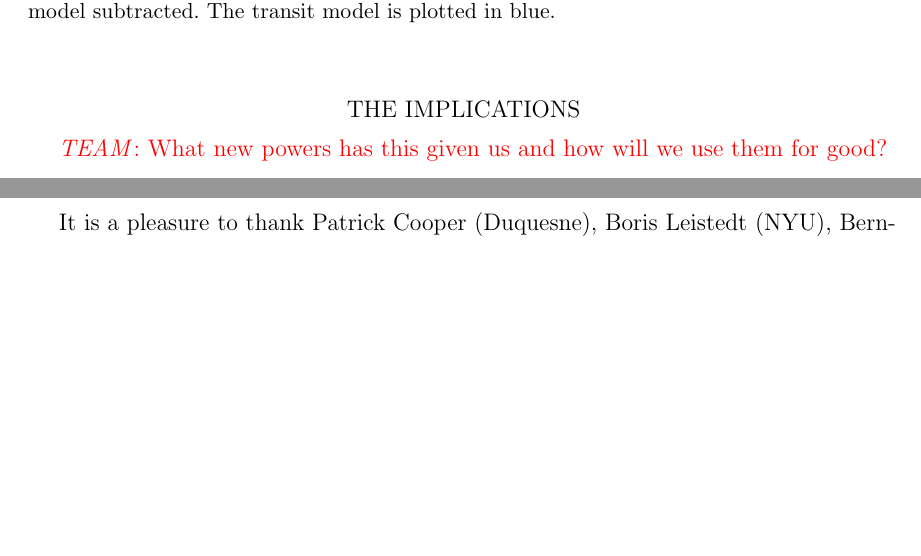
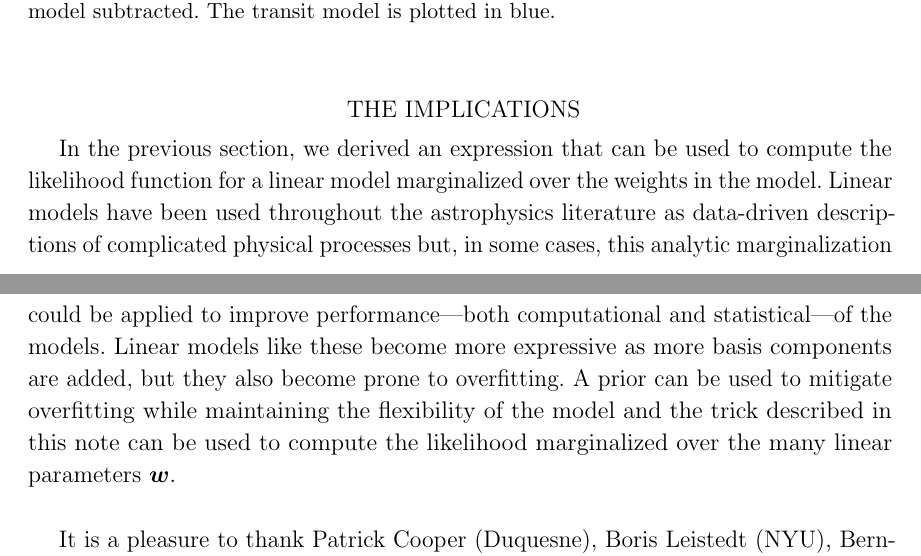
Before and after one commit to dfm/linear-models, a LaTeX paper (ms.tex): two parts of pages 3 and 4 of 5, joined at a grey line, cut so that both start at the same text, the shorter picture padded with empty space. Compiled offline with pdfLaTeX.

Commit message:
some implications

```diff
--- a/ms.tex
+++ b/ms.tex
@@ -224,7 +224,18 @@ $\bvec{m}$ and covariance $\bvec{\Sigma}_\bvec{m}$ given by
 
 \section{The implications}
 
-\alltodo{What new powers has this given us and how will we use them for good?}
+In the previous section, we derived an expression that can be used to compute
+the likelihood function for a linear model marginalized over the weights in
+the model.
+Linear models have been used throughout the astrophysics literature as
+data-driven descriptions of complicated physical processes but, in some cases,
+this analytic marginalization could be applied to improve performance---both
+computational and statistical---of the models.
+Linear models like these become more expressive as more basis components are
+added, but they also become prone to overfitting.
+A prior can be used to mitigate overfitting while maintaining the flexibility
+of the model and the trick described in this note can be used to compute the
+likelihood marginalized over the many linear parameters $\bvec{w}$.
 
 \acknowledgements
 It is a pleasure to thank
```
